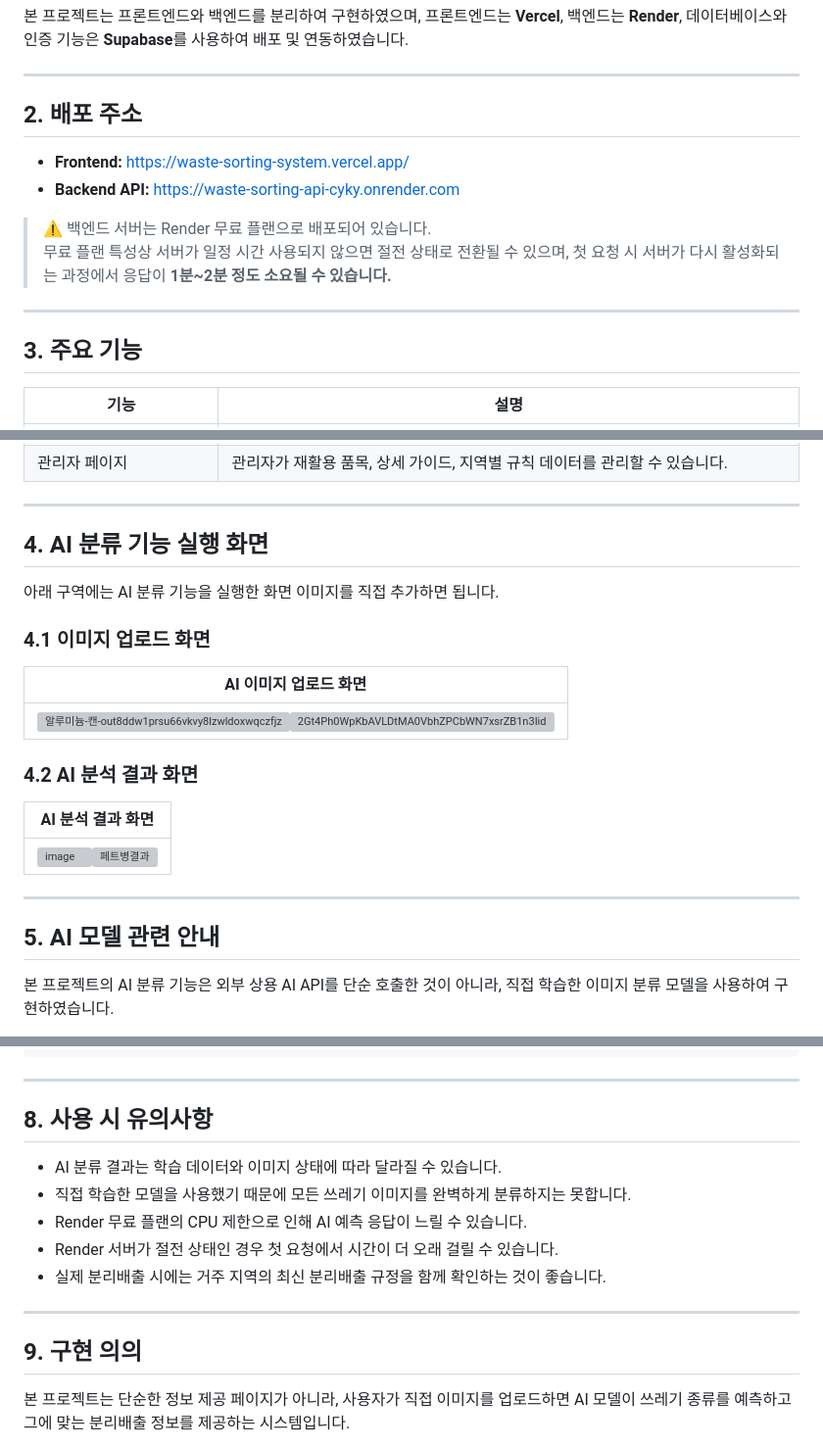
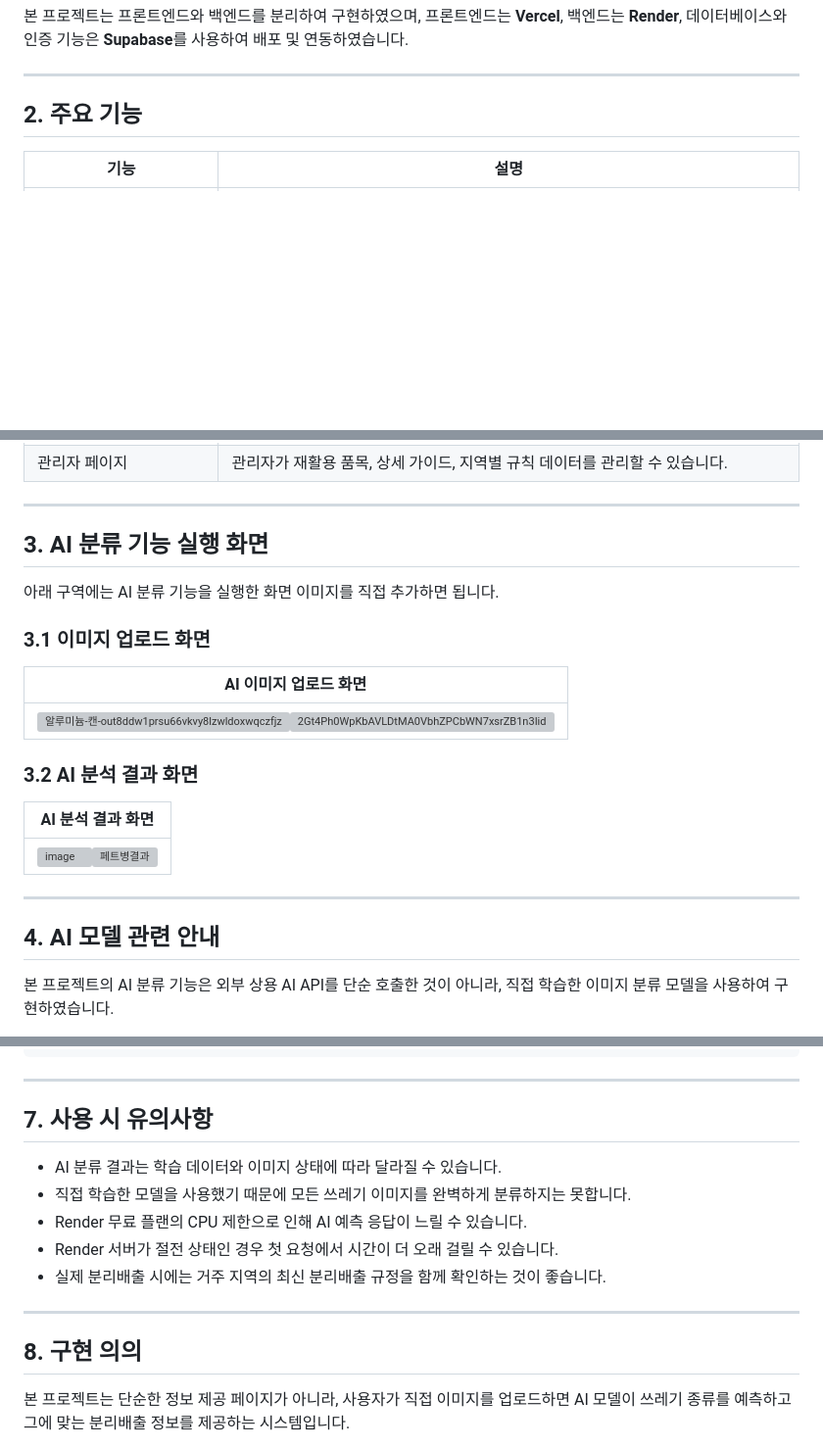
Before and after one commit to tmddus1028/waste_sorting_system, a Markdown page: README.md, 3 parts joined by grey strips. Shown at 98% size. Drawn GitHub-style; blank space fills up the shorter version; grey boxes are pictures that could not be loaded.

Commit message:
Revise section numbers and update README content

```diff
--- a/README.md
+++ b/README.md
@@ -14,17 +14,7 @@ AI 기반 쓰레기 분리배출 가이드 웹 애플리케이션
 
 ---
 
-## 2. 배포 주소
-
-- **Frontend:** https://waste-sorting-system.vercel.app/
-- **Backend API:** https://waste-sorting-api-cyky.onrender.com
-
-> ⚠️ 백엔드 서버는 Render 무료 플랜으로 배포되어 있습니다.
-> 무료 플랜 특성상 서버가 일정 시간 사용되지 않으면 절전 상태로 전환될 수 있으며, 첫 요청 시 서버가 다시 활성화되는 과정에서 응답이 **1분~2분 정도 소요될 수 있습니다.**
-
----
-
-## 3. 주요 기능
+## 2. 주요 기능
 
 | 기능 | 설명 |
 |---|---|
@@ -37,7 +27,7 @@ AI 기반 쓰레기 분리배출 가이드 웹 애플리케이션
 
 ---
 
-## 4. AI 분류 기능 실행 화면
+## 3. AI 분류 기능 실행 화면
 
 아래 구역에는 AI 분류 기능을 실행한 화면 이미지를 직접 추가하면 됩니다.
 
@@ -50,14 +40,14 @@ GitHub README에 이미지를 넣는 방법 예시:
 GitHub Issues 또는 README 편집 화면에 이미지를 드래그 앤 드롭하면 이미지 URL을 얻을 수 있습니다.
 -->
 
-### 4.1 이미지 업로드 화면
+### 3.1 이미지 업로드 화면
 
 | AI 이미지 업로드 화면 |
 |---|
 | <img width="350" height="350" alt="알루미늄-캔-out8ddw1prsu66vkvy8lzwldoxwqczfjzdkx30piww" src="https://github.com/user-attachments/assets/096ae795-7c97-4d3f-85e1-623042471175" /><img width="350" height="350" alt="2Gt4Ph0WpKbAVLDtMA0VbhZPCbWN7xsrZB1n3IidxT0nVn3md3qknxvqmRDBXIKxPhnMKEtL3RIVPmGon27jgg" src="https://github.com/user-attachments/assets/21f9aa1d-57f7-4084-bdc6-e9a8cc190058" />
 
 
-### 4.2 AI 분석 결과 화면
+### 3.2 AI 분석 결과 화면
 
 | AI 분석 결과 화면 |
 |---|
@@ -66,7 +56,7 @@ GitHub Issues 또는 README 편집 화면에 이미지를 드래그 앤 드롭
 
 ---
 
-## 5. AI 모델 관련 안내
+## 4. AI 모델 관련 안내
 
 본 프로젝트의 AI 분류 기능은 외부 상용 AI API를 단순 호출한 것이 아니라, 직접 학습한 이미지 분류 모델을 사용하여 구현하였습니다.
 
@@ -154,7 +144,7 @@ waste_sorting_system/
 
 ---
 
-## 8. 사용 시 유의사항
+## 7. 사용 시 유의사항
 
 - AI 분류 결과는 학습 데이터와 이미지 상태에 따라 달라질 수 있습니다.
 - 직접 학습한 모델을 사용했기 때문에 모든 쓰레기 이미지를 완벽하게 분류하지는 못합니다.
@@ -164,7 +154,7 @@ waste_sorting_system/
 
 ---
 
-## 9. 구현 의의
+## 8. 구현 의의
 
 본 프로젝트는 단순한 정보 제공 페이지가 아니라, 사용자가 직접 이미지를 업로드하면 AI 모델이 쓰레기 종류를 예측하고 그에 맞는 분리배출 정보를 제공하는 시스템입니다.
 
```
Also changed, not shown: other parts of README.md (+2 -2 lines).
